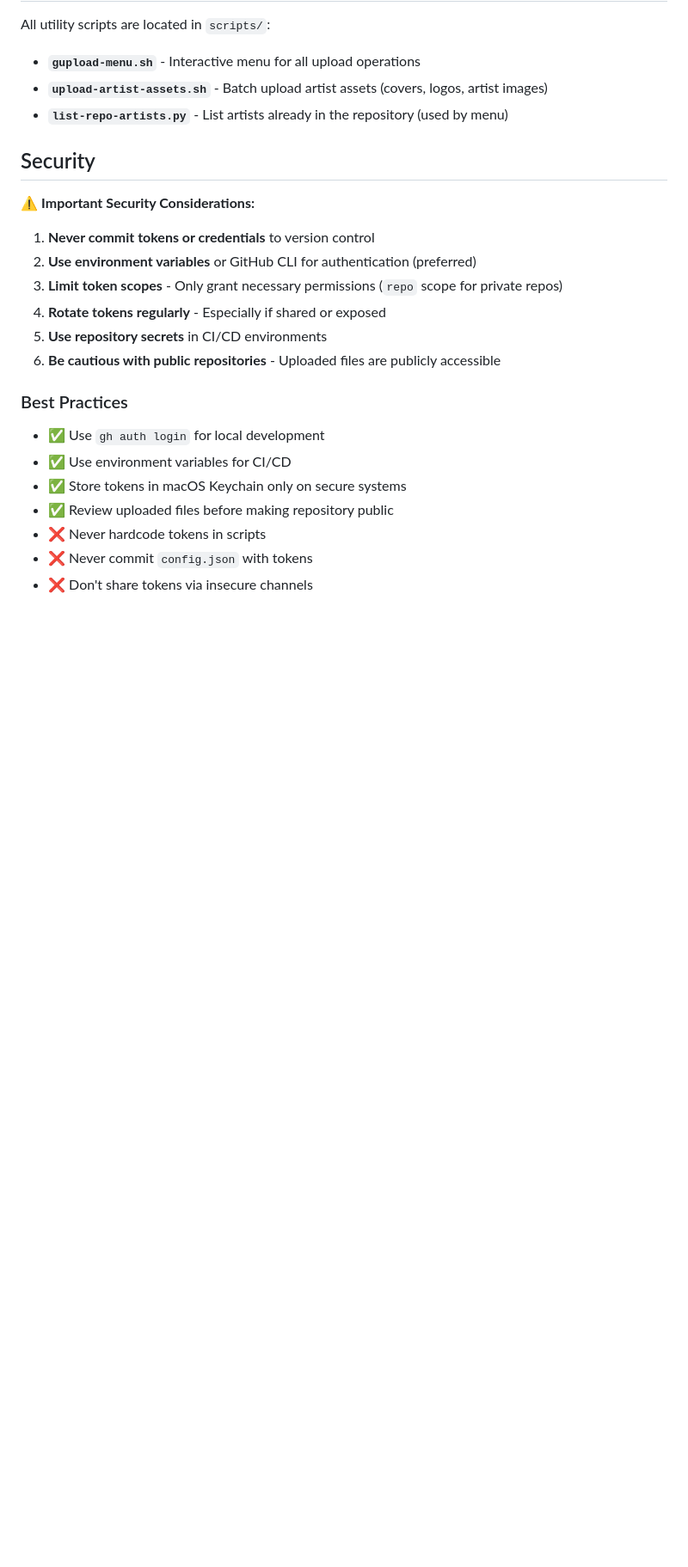
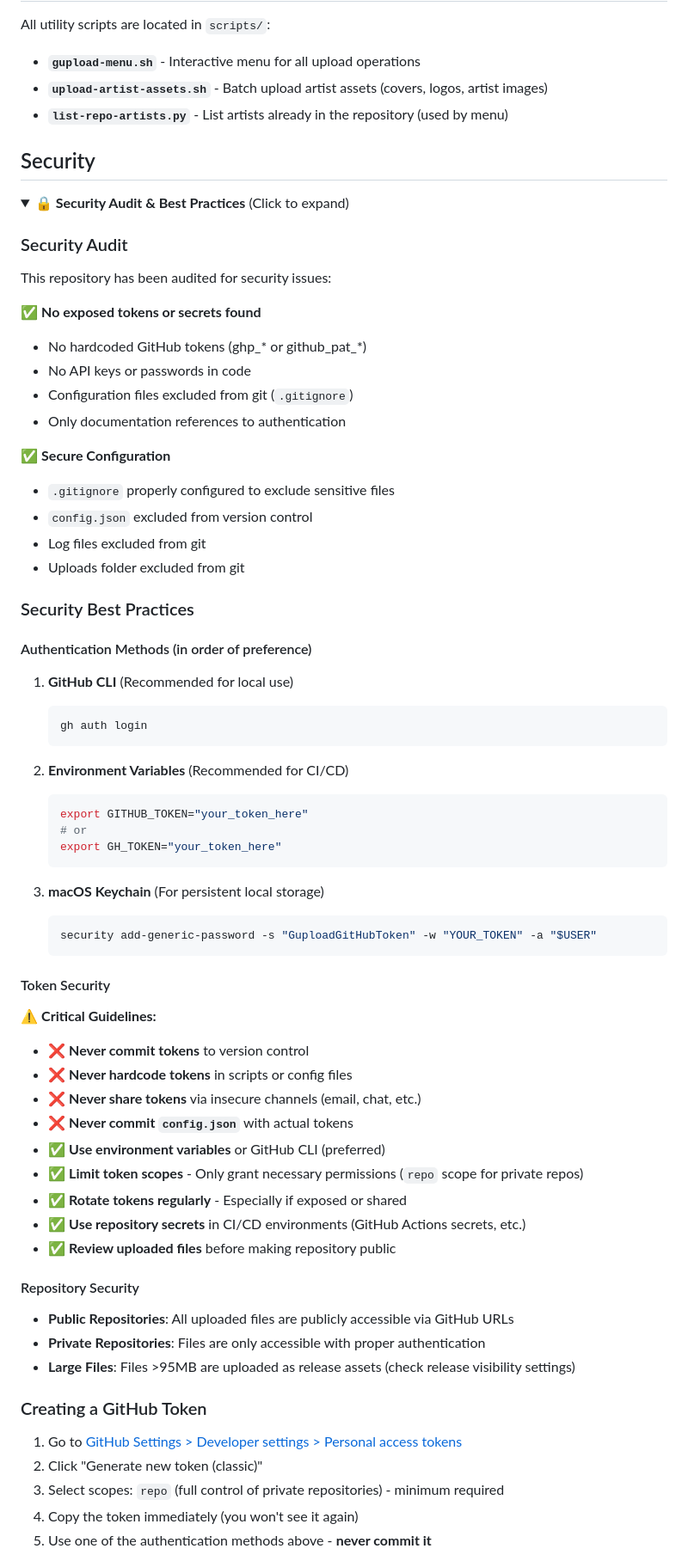
Before and after one commit to deathrashed/Gupload, a Markdown page: README.md, the part around one of its changes. Shown at 86% size. Rendered like a GitHub page; folded sections open; blank space fills up the shorter version.

Commit message:
Add icon to README header and collapsible security section
- Add centered icon image to top of README
- Add comprehensive collapsible security section with audit results
- Document security best practices and token handling
- Security audit completed: no exposed tokens/secrets found

````diff
--- a/README.md
+++ b/README.md
@@ -297,21 +299,71 @@ All utility scripts are located in `scripts/`:
 
 ## Security
 
-⚠️ **Important Security Considerations:**
+<details>
+<summary><strong>🔒 Security Audit & Best Practices</strong> (Click to expand)</summary>
 
-1. **Never commit tokens or credentials** to version control
-2. **Use environment variables** or GitHub CLI for authentication (preferred)
-3. **Limit token scopes** - Only grant necessary permissions (`repo` scope for private repos)
-4. **Rotate tokens regularly** - Especially if shared or exposed
-5. **Use repository secrets** in CI/CD environments
-6. **Be cautious with public repositories** - Uploaded files are publicly accessible
+### Security Audit
 
-### Best Practices
+This repository has been audited for security issues:
 
-- ✅ Use `gh auth login` for local development
-- ✅ Use environment variables for CI/CD
-- ✅ Store tokens in macOS Keychain only on secure systems
-- ✅ Review uploaded files before making repository public
-- ❌ Never hardcode tokens in scripts
-- ❌ Never commit `config.json` with tokens
-- ❌ Don't share tokens via insecure channels
+✅ **No exposed tokens or secrets found**
+- No hardcoded GitHub tokens (ghp_* or github_pat_*)
+- No API keys or passwords in code
+- Configuration files excluded from git (`.gitignore`)
+- Only documentation references to authentication
+
+✅ **Secure Configuration**
+- `.gitignore` properly configured to exclude sensitive files
+- `config.json` excluded from version control
+- Log files excluded from git
+- Uploads folder excluded from git
+
+### Security Best Practices
+
+#### Authentication Methods (in order of preference)
+
+1. **GitHub CLI** (Recommended for local use)
+   ```bash
+   gh auth login
+   ```
+
+2. **Environment Variables** (Recommended for CI/CD)
+   ```bash
+   export GITHUB_TOKEN="your_token_here"
+   # or
+   export GH_TOKEN="your_token_here"
+   ```
+
+3. **macOS Keychain** (For persistent local storage)
+   ```bash
+   security add-generic-password -s "GuploadGitHubToken" -w "YOUR_TOKEN" -a "$USER"
+   ```
+
+#### Token Security
+
+⚠️ **Critical Guidelines:**
+
+- ❌ **Never commit tokens** to version control
+- ❌ **Never hardcode tokens** in scripts or config files
+- ❌ **Never share tokens** via insecure channels (email, chat, etc.)
+- ❌ **Never commit `config.json`** with actual tokens
+- ✅ **Use environment variables** or GitHub CLI (preferred)
+- ✅ **Limit token scopes** - Only grant necessary permissions (`repo` scope for private repos)
+- ✅ **Rotate tokens regularly** - Especially if exposed or shared
+- ✅ **Use repository secrets** in CI/CD environments (GitHub Actions secrets, etc.)
+- ✅ **Review uploaded files** before making repository public
+
+#### Repository Security
+
+- **Public Repositories**: All uploaded files are publicly accessible via GitHub URLs
+- **Private Repositories**: Files are only accessible with proper authentication
+- **Large Files**: Files >95MB are uploaded as release assets (check release visibility settings)
+
+### Creating a GitHub Token
+
+1. Go to [GitHub Settings > Developer settings > Personal access tokens](https://github.com/settings/tokens)
+2. Click "Generate new token (classic)"
+3. Select scopes: `repo` (full control of private repositories) - minimum required
+4. Copy the token immediately (you won't see it again)
+5. Use one of the authentication methods above - **never commit it**
+
````
Also changed, not shown: other parts of README.md (+19 -3 lines).
